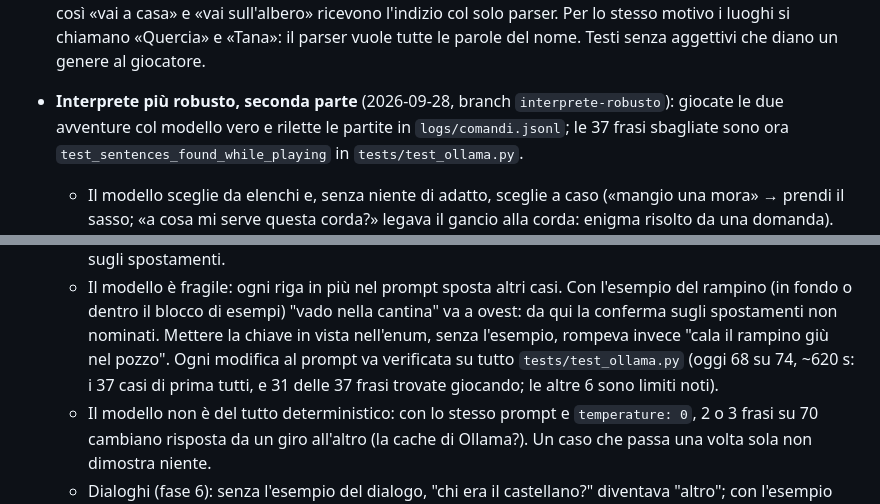
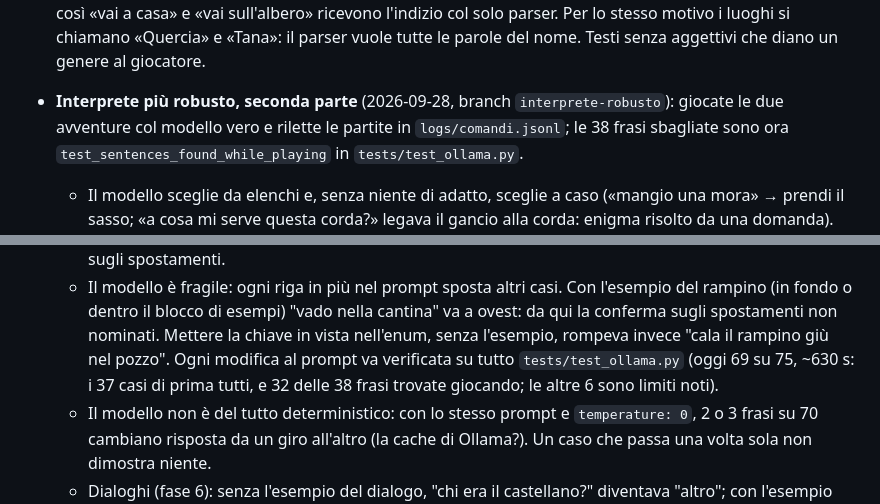
Before and after one commit to ricky79/iavventura, a Markdown page: CLAUDE.md, 2 parts joined by grey strips. GitHub-like rendering.

Commit message:
CLAUDE.md: 38 frasi trovate giocando, 69 su 75 col modello vero
Co-Authored-By: Claude Opus 5.5 <noreply@anthropic.com>

```diff
--- a/CLAUDE.md
+++ b/CLAUDE.md
@@ -224,7 +224,7 @@ tests/
   il parser vuole tutte le parole del nome. Testi senza aggettivi che diano un genere al giocatore.
 
 - **Interprete più robusto, seconda parte** (2026-09-28, branch `interprete-robusto`): giocate le
-  due avventure col modello vero e rilette le partite in `logs/comandi.jsonl`; le 37 frasi
+  due avventure col modello vero e rilette le partite in `logs/comandi.jsonl`; le 38 frasi
   sbagliate sono ora `test_sentences_found_while_playing` in `tests/test_ollama.py`.
   - Il modello sceglie da elenchi e, senza niente di adatto, sceglie a caso («mangio una mora» →
     prendi il sasso; «a cosa mi serve questa corda?» legava il gancio alla corda: enigma risolto da
@@ -310,7 +310,7 @@ ollama pull qwen2.5:3b
     (in fondo o dentro il blocco di esempi) "vado nella cantina" va a ovest: da qui la conferma
     sugli spostamenti non nominati. Mettere la chiave in vista nell'enum, senza l'esempio, rompeva
     invece "cala il rampino giù nel pozzo". Ogni modifica al prompt va verificata su tutto
-    `tests/test_ollama.py` (oggi 68 su 74, ~620 s: i 37 casi di prima tutti, e 31 delle 37 frasi
+    `tests/test_ollama.py` (oggi 69 su 75, ~630 s: i 37 casi di prima tutti, e 32 delle 38 frasi
     trovate giocando; le altre 6 sono limiti noti).
   - Il modello non è del tutto deterministico: con lo stesso prompt e `temperature: 0`, 2 o 3 frasi
     su 70 cambiano risposta da un giro all'altro (la cache di Ollama?). Un caso che passa una volta
```
